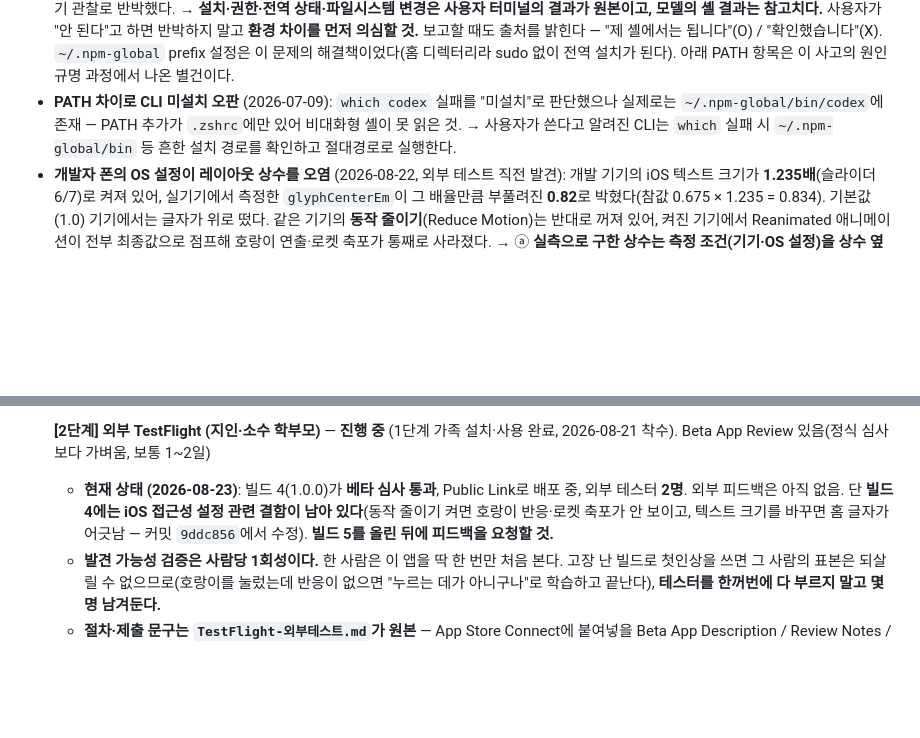
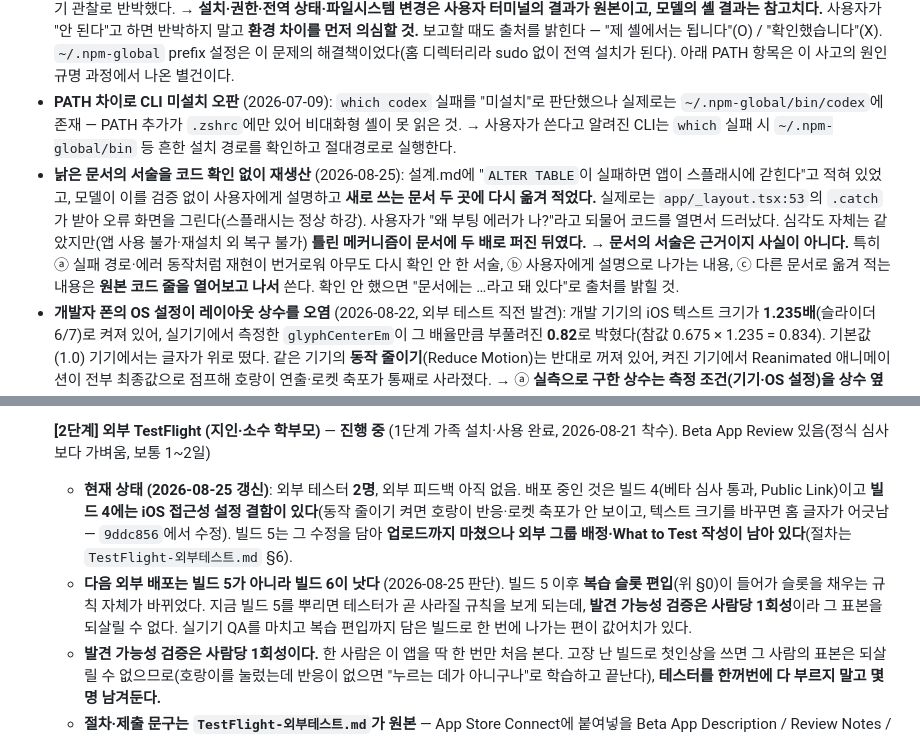
Before and after one commit to oher77/horang, a Markdown page: CLAUDE.md, 2 parts joined by grey strips. Rendered like a GitHub page; blank space fills up the shorter version.

```diff
--- a/CLAUDE.md
+++ b/CLAUDE.md
@@ -52,6 +52,7 @@ effort는 `.claude/agents/*.md` frontmatter에서 에이전트별로 고정돼
 - **환경변수 전달 오해** (2026-07-07): 사용자 터미널의 `export`는 Claude의 셸에 전달되지 않는다 (별도 프로세스). → 환경변수는 `.claude/settings.local.json`의 `env`에 저장한다.
 - **샌드박스 결과를 실제 컴퓨터의 사실로 오판** (2026-07-09): 전역 설치(`npm install -g`)가 보호된 경로에 써야 하는 상황이었는데 **샌드박스 안에서만 성공**했고, 모델은 그걸 근거로 "설치됐다, 확인된다"를 반복 주장했다. 사용자가 자기 터미널에서 안 된다고 말해도 모델이 자기 관찰로 반박했다. → **설치·권한·전역 상태·파일시스템 변경은 사용자 터미널의 결과가 원본이고, 모델의 셸 결과는 참고치다.** 사용자가 "안 된다"고 하면 반박하지 말고 **환경 차이를 먼저 의심할 것.** 보고할 때도 출처를 밝힌다 — "제 셸에서는 됩니다"(O) / "확인했습니다"(X). `~/.npm-global` prefix 설정은 이 문제의 해결책이었다(홈 디렉터리라 sudo 없이 전역 설치가 된다). 아래 PATH 항목은 이 사고의 원인 규명 과정에서 나온 별건이다.
 - **PATH 차이로 CLI 미설치 오판** (2026-07-09): `which codex` 실패를 "미설치"로 판단했으나 실제로는 `~/.npm-global/bin/codex`에 존재 — PATH 추가가 `.zshrc`에만 있어 비대화형 셸이 못 읽은 것. → 사용자가 쓴다고 알려진 CLI는 `which` 실패 시 `~/.npm-global/bin` 등 흔한 설치 경로를 확인하고 절대경로로 실행한다.
+- **낡은 문서의 서술을 코드 확인 없이 재생산** (2026-08-25): 설계.md에 "`ALTER TABLE`이 실패하면 앱이 스플래시에 갇힌다"고 적혀 있었고, 모델이 이를 검증 없이 사용자에게 설명하고 **새로 쓰는 문서 두 곳에 다시 옮겨 적었다.** 실제로는 `app/_layout.tsx:53`의 `.catch`가 받아 오류 화면을 그린다(스플래시는 정상 하강). 사용자가 "왜 부팅 에러가 나?"라고 되물어 코드를 열면서 드러났다. 심각도 자체는 같았지만(앱 사용 불가·재설치 외 복구 불가) **틀린 메커니즘이 문서에 두 배로 퍼진 뒤였다.** → **문서의 서술은 근거이지 사실이 아니다.** 특히 ⓐ 실패 경로·에러 동작처럼 재현이 번거로워 아무도 다시 확인 안 한 서술, ⓑ 사용자에게 설명으로 나가는 내용, ⓒ 다른 문서로 옮겨 적는 내용은 **원본 코드 줄을 열어보고 나서** 쓴다. 확인 안 했으면 "문서에는 …라고 돼 있다"로 출처를 밝힐 것.
 - **개발자 폰의 OS 설정이 레이아웃 상수를 오염** (2026-08-22, 외부 테스트 직전 발견): 개발 기기의 iOS 텍스트 크기가 **1.235배**(슬라이더 6/7)로 켜져 있어, 실기기에서 측정한 `glyphCenterEm`이 그 배율만큼 부풀려진 **0.82**로 박혔다(참값 0.675 × 1.235 = 0.834). 기본값(1.0) 기기에서는 글자가 위로 떴다. 같은 기기의 **동작 줄이기**(Reduce Motion)는 반대로 꺼져 있어, 켜진 기기에서 Reanimated 애니메이션이 전부 최종값으로 점프해 호랑이 연출·로켓 축포가 통째로 사라졌다. → ⓐ **실측으로 구한 상수는 측정 조건(기기·OS 설정)을 상수 옆에 명시한다.** "실기기에서 쟀다"만으로는 재현이 안 된다. ⓑ OS 설정이 레이아웃에 개입할 경로는 코드에서 차단한다(`allowFontScaling={false}`, `ReducedMotionConfig`). 배려의 반대가 아니라, 배려하려면 먼저 통제가 돼야 한다. ⓒ **기준은 개발자 폰이 아니라 공장 기본값**이다 — iOS 텍스트 크기 기본은 슬라이더 4/7(배율 1.0), 안드로이드도 1.0.
 
 ## 기계적 검증 게이트 (.claude/settings.json — 모델의 선의에 의존하지 않는 층)
@@ -167,7 +168,8 @@ data/voca_data.xlsx (원본, 수정 금지)
    - **주의**: Xcode/Xcode Cloud의 "TestFlight Internal Only" 업로드 옵션으로 올린 빌드는 외부로 승격이 안 된다. EAS 기본값은 App Store 배포용이라 해당 없으나 `eas.json` 작성 시 확인할 것.
 
    **[2단계] 외부 TestFlight (지인·소수 학부모)** — **진행 중** (1단계 가족 설치·사용 완료, 2026-08-21 착수). Beta App Review 있음(정식 심사보다 가벼움, 보통 1~2일)
-   - **현재 상태 (2026-08-23)**: 빌드 4(1.0.0)가 **베타 심사 통과**, Public Link로 배포 중, 외부 테스터 **2명**. 외부 피드백은 아직 없음. 단 **빌드 4에는 iOS 접근성 설정 관련 결함이 남아 있다**(동작 줄이기 켜면 호랑이 반응·로켓 축포가 안 보이고, 텍스트 크기를 바꾸면 홈 글자가 어긋남 — 커밋 `9ddc856`에서 수정). **빌드 5를 올린 뒤에 피드백을 요청할 것.**
+   - **현재 상태 (2026-08-25 갱신)**: 외부 테스터 **2명**, 외부 피드백 아직 없음. 배포 중인 것은 빌드 4(베타 심사 통과, Public Link)이고 **빌드 4에는 iOS 접근성 설정 결함이 있다**(동작 줄이기 켜면 호랑이 반응·로켓 축포가 안 보이고, 텍스트 크기를 바꾸면 홈 글자가 어긋남 — `9ddc856`에서 수정). 빌드 5는 그 수정을 담아 **업로드까지 마쳤으나 외부 그룹 배정·What to Test 작성이 남아 있다**(절차는 `TestFlight-외부테스트.md` §6).
+   - **다음 외부 배포는 빌드 5가 아니라 빌드 6이 낫다** (2026-08-25 판단). 빌드 5 이후 **복습 슬롯 편입**(위 §0)이 들어가 슬롯을 채우는 규칙 자체가 바뀌었다. 지금 빌드 5를 뿌리면 테스터가 곧 사라질 규칙을 보게 되는데, **발견 가능성 검증은 사람당 1회성**이라 그 표본을 되살릴 수 없다. 실기기 QA를 마치고 복습 편입까지 담은 빌드로 한 번에 나가는 편이 값어치가 있다.
    - **발견 가능성 검증은 사람당 1회성이다.** 한 사람은 이 앱을 딱 한 번만 처음 본다. 고장 난 빌드로 첫인상을 쓰면 그 사람의 표본은 되살릴 수 없으므로(호랑이를 눌렀는데 반응이 없으면 "누르는 데가 아니구나"로 학습하고 끝난다), **테스터를 한꺼번에 다 부르지 말고 몇 명 남겨둔다.**
    - **절차·제출 문구는 `TestFlight-외부테스트.md`가 원본** — App Store Connect에 붙여넣을 Beta App Description / Review Notes / What to Test 전문과 단계별 체크리스트가 거기 있다. 여기 CLAUDE.md에 중복 기재하지 말 것.
    - 개인정보처리방침·지원 페이지 **작성 완료** (`docs/privacy.html`, `docs/index.html` — 한/영 병기). GitHub Pages(`main` 브랜치 `/docs` 폴더)로 게시하면 `https://oher77.github.io/horang/` · `.../privacy.html`. **3단계에서도 같은 URL을 쓴다.** 내용은 "데이터 미수집"이 사실임을 코드로 확인하고 썼다 — 앱 코드에 `fetch`·`axios`·URL 접근 0건, 분석/추적 SDK 없음, 알림은 로컬 전용(원격 푸시 토큰 코드 없음). 따라서 App Privacy 설문은 **Data Not Collected**로 답한다.
```
Also changed, not shown: other parts of CLAUDE.md (+1 -1 lines), 구조.md (+1 -1 lines).
